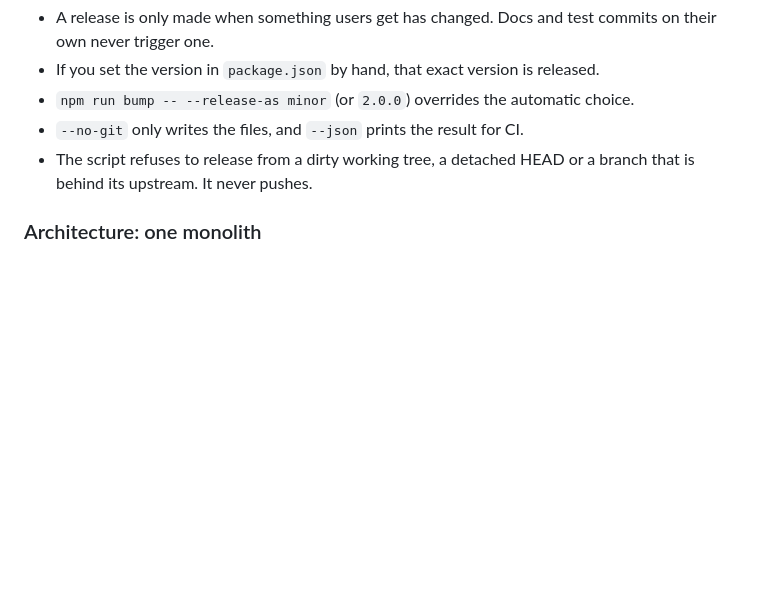
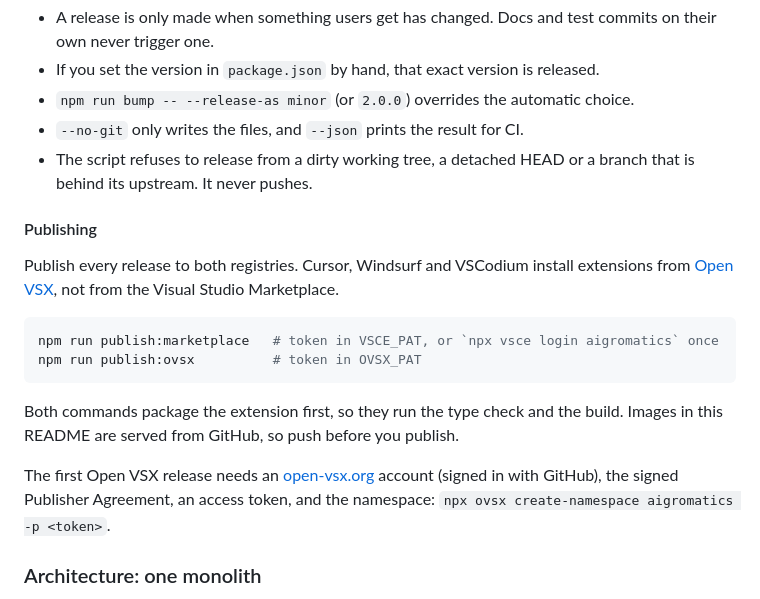
Before and after one commit to AiGromatics/MindPool, a Markdown page: README.md, the part around one of its changes. GitHub-like rendering; blank space fills up the shorter version.

````diff
--- a/README.md
+++ b/README.md
@@ -180,6 +210,23 @@ npm run package
 - The script refuses to release from a dirty working tree, a detached HEAD or a branch that is
   behind its upstream. It never pushes.
 
+#### Publishing
+
+Publish every release to both registries. Cursor, Windsurf and VSCodium install extensions from
+[Open VSX](https://open-vsx.org), not from the Visual Studio Marketplace.
+
+```bash
+npm run publish:marketplace   # token in VSCE_PAT, or `npx vsce login aigromatics` once
+npm run publish:ovsx          # token in OVSX_PAT
+```
+
+Both commands package the extension first, so they run the type check and the build. Images in
+this README are served from GitHub, so push before you publish.
+
+The first Open VSX release needs an [open-vsx.org](https://open-vsx.org) account (signed in with
+GitHub), the signed Publisher Agreement, an access token, and the namespace:
+`npx ovsx create-namespace aigromatics -p <token>`.
+
 ### Architecture: one monolith
 
 `scripts/build.ts` bundles everything into **one file, `dist/main.cjs`**. The webview client is
````
Also changed, not shown: other parts of README.md (+35 -5 lines), docs/images/dashboard.png (added), 6 other files.
